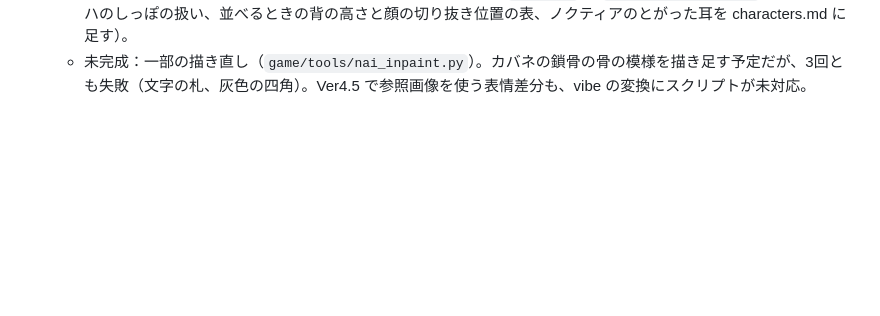
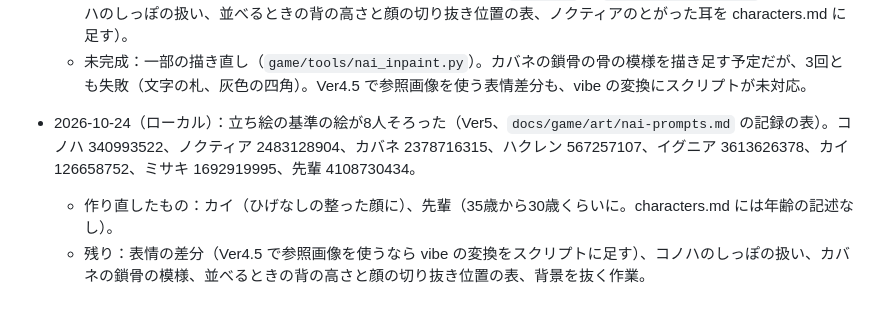
Before and after one commit to redbillyzeon-droid/test, a Markdown page: tasks/handoff.md, the part around the change. Rendered like a GitHub page; blank space fills up the shorter version.

Commit message:
先輩の基準の絵を記録（Ver5、Seed 4108730434）、若く直したプロンプトに書きかえる。立ち絵8人がそろった
Co-Authored-By: Claude Opus 5.5 <noreply@anthropic.com>

```diff
--- a/tasks/handoff.md
+++ b/tasks/handoff.md
@@ -102,3 +102,7 @@
   - 評価役にキャラクターデザインを確認してもらった。カバネのプロンプトを直した（骨を前に、骨の白、赤い紐、花は一枚絵だけ）。
   - 残り：ハクレン・イグニア・カイ・ミサキ・先輩の立ち絵。評価役の指摘（ハクレンの赤い布を黒か紺に、イグニアの服の色を決めて髪を濃い赤銅に、イグニアの「眠り」から `drooling` か `sleeves past wrists` を外す、コノハのしっぽの扱い、並べるときの背の高さと顔の切り抜き位置の表、ノクティアのとがった耳を characters.md に足す）。
   - 未完成：一部の描き直し（`game/tools/nai_inpaint.py`）。カバネの鎖骨の骨の模様を描き足す予定だが、3回とも失敗（文字の札、灰色の四角）。Ver4.5 で参照画像を使う表情差分も、vibe の変換にスクリプトが未対応。
+
+- 2026-10-24（ローカル）：立ち絵の基準の絵が8人そろった（Ver5、`docs/game/art/nai-prompts.md` の記録の表）。コノハ 340993522、ノクティア 2483128904、カバネ 2378716315、ハクレン 567257107、イグニア 3613626378、カイ 126658752、ミサキ 1692919995、先輩 4108730434。
+  - 作り直したもの：カイ（ひげなしの整った顔に）、先輩（35歳から30歳くらいに。characters.md には年齢の記述なし）。
+  - 残り：表情の差分（Ver4.5 で参照画像を使うなら vibe の変換をスクリプトに足す）、コノハのしっぽの扱い、カバネの鎖骨の模様、並べるときの背の高さと顔の切り抜き位置の表、背景を抜く作業。
```
Also changed, not shown: 1 other file.
